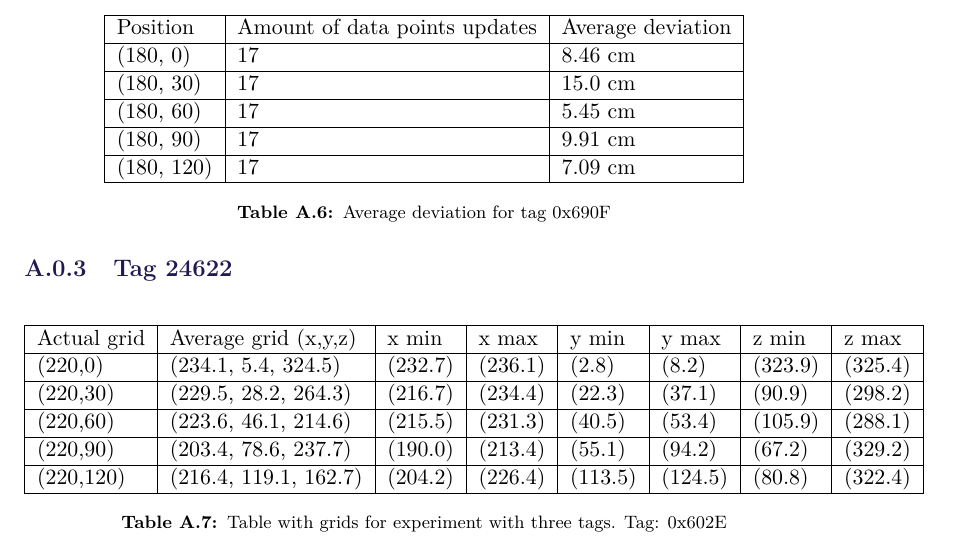
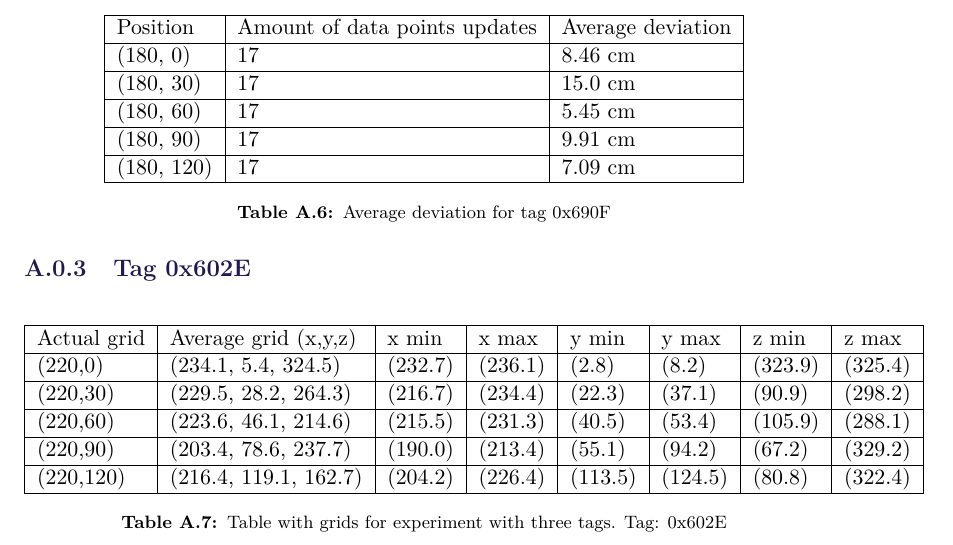
Before and after one commit to SW8-Bajs/report, a LaTeX thesis (master.tex, which reads sections/appendix/experiment.tex): part of page 116 of 133, cut so that both start at the same text. Compiled offline with pdfLaTeX.

Commit message:
Update sections/appendix/experiment.tex
Co-authored-by: MathiasLybech <mathiaslybech@gmail.com>

```diff
--- a/sections/appendix/experiment.tex
+++ b/sections/appendix/experiment.tex
@@ -131,7 +131,7 @@
     \caption{Average deviation for tag 0x690F}
 \end{table}
 
-\subsection{Tag 24622}
+\subsection{Tag 0x602E}
 \begin{table}[H]
     \centering
     \begin{tabular}{|l|l|l|l|l|l|l|l|}
```
